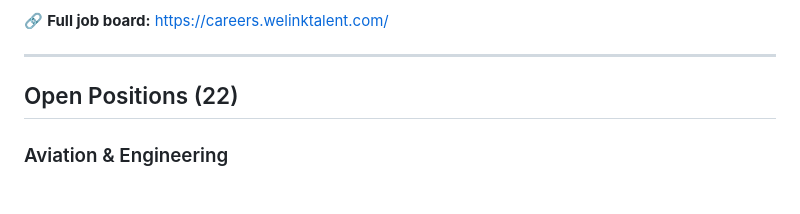
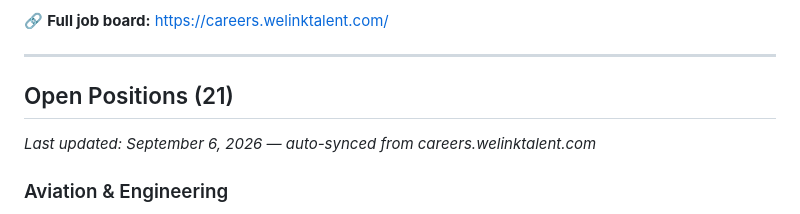
Before and after one commit to WeLinkTalent/careers, a Markdown page: README.md, the part around one of its changes. GitHub-like rendering.

Commit message:
Update careers README (21 jobs)

```diff
--- a/README.md
+++ b/README.md
@@ -10,7 +10,9 @@ We specialise in placing **AI ML DevOps** talent and professionals for **AI, ML,
 
 ---
 
-## Open Positions (22)
+## Open Positions (21)
+
+_Last updated: September 6, 2026 — auto-synced from careers.welinktalent.com_
 
 ### Aviation & Engineering
 - [Sales Director Aircraft Engines — Singapore](https://careers.welinktalent.com/job/34912)
```
Also changed, not shown: other parts of README.md (+0 -1 lines).
